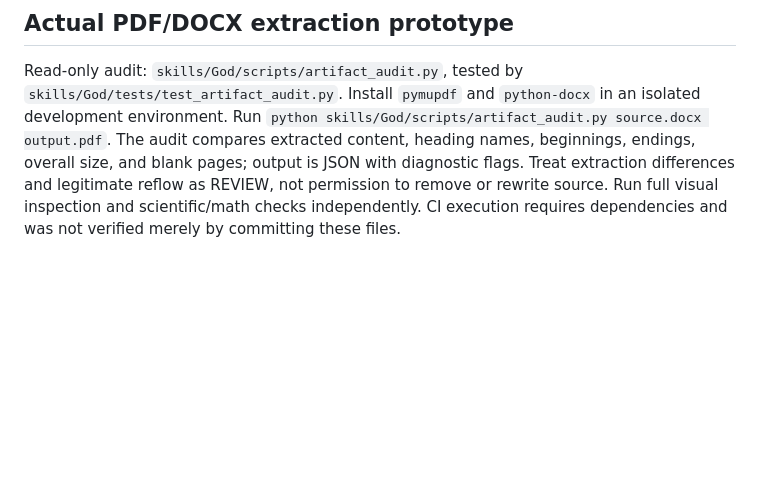
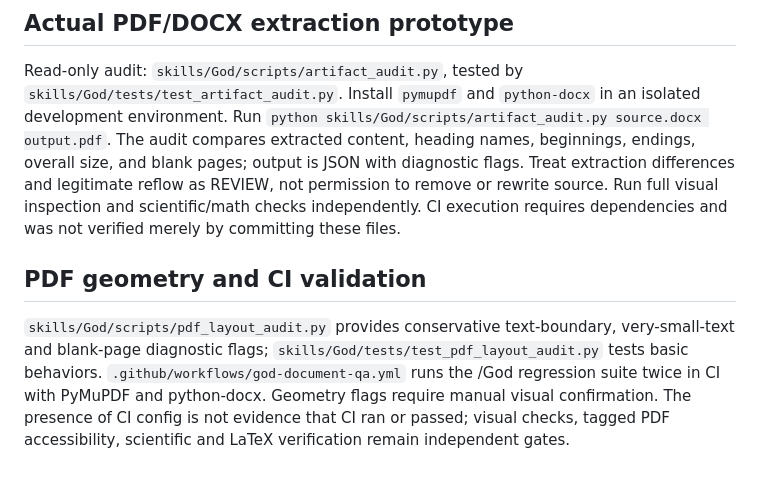
Before and after one commit to Digital-Marketing-Co/-, a Markdown page: skills/God/SKILL.md, the part around the change. GitHub-like rendering; blank space fills up the shorter version.

Commit message:
Wire PDF geometry diagnostics and CI into God QA guidance

```diff
--- a/skills/God/SKILL.md
+++ b/skills/God/SKILL.md
@@ -57,3 +57,6 @@ Use `skills/God/scripts/coverage.py` for deterministic comparison of source and
 
 ## Actual PDF/DOCX extraction prototype
 Read-only audit: `skills/God/scripts/artifact_audit.py`, tested by `skills/God/tests/test_artifact_audit.py`. Install `pymupdf` and `python-docx` in an isolated development environment. Run `python skills/God/scripts/artifact_audit.py source.docx output.pdf`. The audit compares extracted content, heading names, beginnings, endings, overall size, and blank pages; output is JSON with diagnostic flags. Treat extraction differences and legitimate reflow as REVIEW, not permission to remove or rewrite source. Run full visual inspection and scientific/math checks independently. CI execution requires dependencies and was not verified merely by committing these files.
+
+## PDF geometry and CI validation
+`skills/God/scripts/pdf_layout_audit.py` provides conservative text-boundary, very-small-text and blank-page diagnostic flags; `skills/God/tests/test_pdf_layout_audit.py` tests basic behaviors. `.github/workflows/god-document-qa.yml` runs the /God regression suite twice in CI with PyMuPDF and python-docx. Geometry flags require manual visual confirmation. The presence of CI config is not evidence that CI ran or passed; visual checks, tagged PDF accessibility, scientific and LaTeX verification remain independent gates.
```
